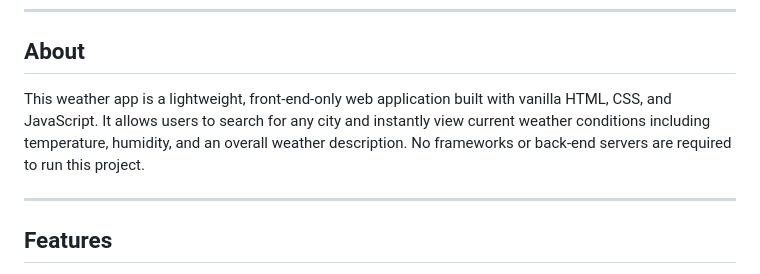
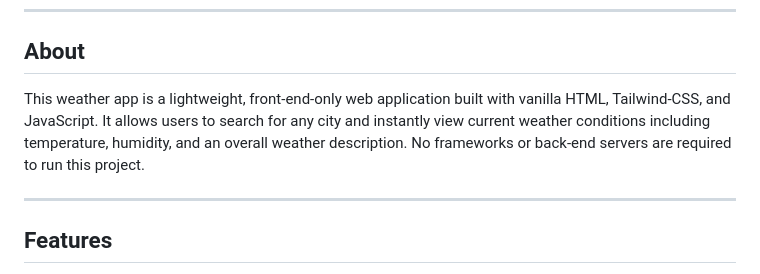
Before and after one commit to subhamsahu-25/weather-app, a Markdown page: README.md, the part around the change. GitHub-like rendering.

```diff
--- a/README.md
+++ b/README.md
@@ -25,7 +25,7 @@ You can access the live version of the app here:
 
 ## About
 
-This weather app is a lightweight, front-end-only web application built with vanilla HTML, CSS, and JavaScript. It allows users to search for any city and instantly view current weather conditions including temperature, humidity, and an overall weather description. No frameworks or back-end servers are required to run this project.
+This weather app is a lightweight, front-end-only web application built with vanilla HTML, Tailwind-CSS, and JavaScript. It allows users to search for any city and instantly view current weather conditions including temperature, humidity, and an overall weather description. No frameworks or back-end servers are required to run this project.
 
 ---
 
```
